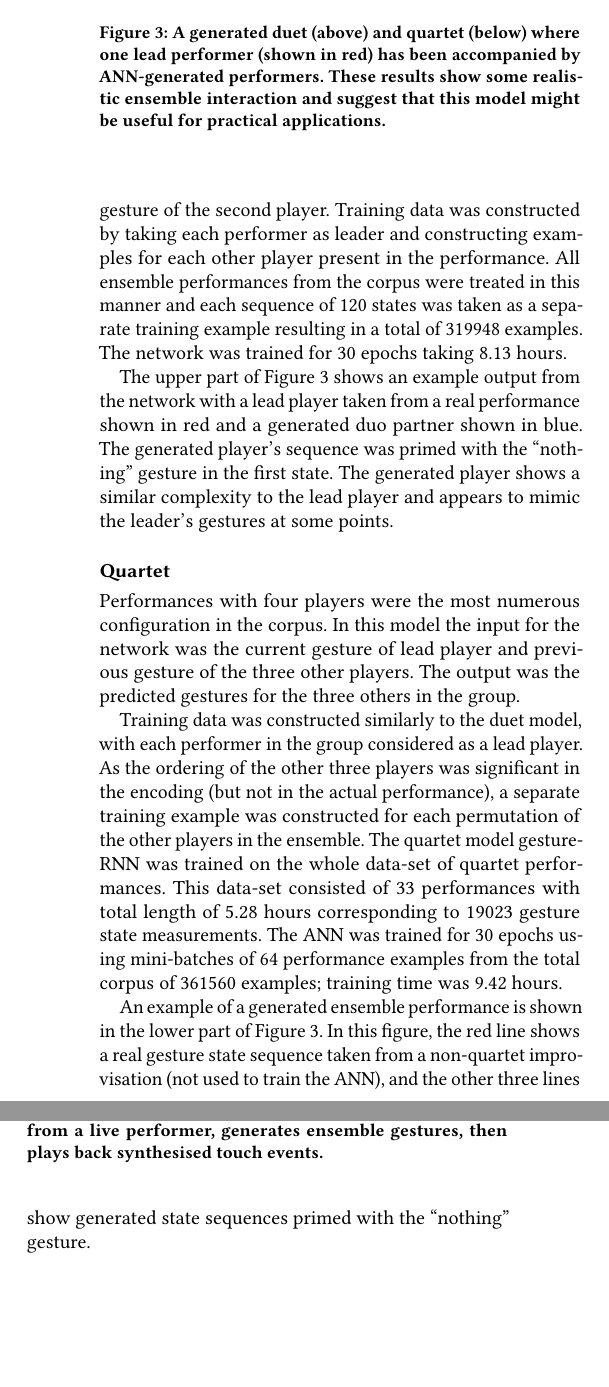
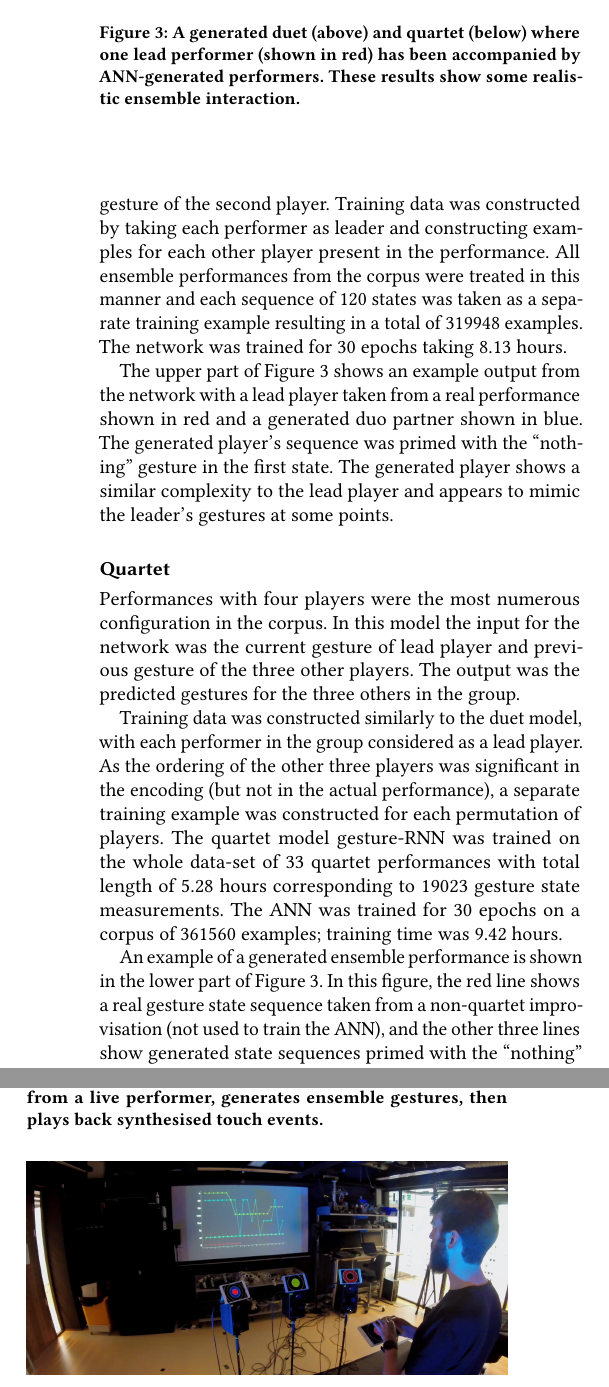
Before and after one commit to cpmpercussion/deep-learning-ensemble-improvisation, a LaTeX paper (AudioMostly2017-deep-models-for-ensemble-performance.tex): two parts of the columns of page 3 of 4, joined at a grey line, cut so that both start at the same text, the shorter picture padded with empty space. Compiled offline with pdfLaTeX.

Commit message:
condensed a bit of text

```diff
--- a/AudioMostly2017-deep-models-for-ensemble-performance.tex
+++ b/AudioMostly2017-deep-models-for-ensemble-performance.tex
@@ -212,9 +212,7 @@ a one-hot encoding on the inputs and outputs of the neural network.
   \caption{A generated duet (above) and quartet (below) where one lead
     performer (shown in red) has been accompanied by ANN-generated
     performers. These results
-    show some realistic ensemble interaction and suggest that this
-    model might be useful for practical
-    applications.}\label{fig:model-examples}
+    show some realistic ensemble interaction.}\label{fig:model-examples}
 \end{figure}
 
 The simplest ensemble configuration is a duet between two performers.
@@ -248,13 +246,11 @@ Training data was constructed similarly to the duet model, with each
 performer in the group considered as a lead player. As the ordering of
 the other three players was significant in the encoding (but not in
 the actual performance), a separate training example was constructed
-for each permutation of the other players in the ensemble. The quartet
-model gesture-RNN was trained on the whole data-set of quartet
-performances. This data-set consisted of 33 performances with total
+for each permutation of players. The quartet model gesture-RNN was
+trained on the whole data-set of 33 quartet performances with total
 length of 5.28 hours corresponding to 19023 gesture state
-measurements. The ANN was trained for 30 epochs using mini-batches of
-64 performance examples from the total corpus of 361560 examples;
-training time was 9.42 hours.
+measurements. The ANN was trained for 30 epochs on a corpus of 361560
+examples; training time was 9.42 hours.
 
 An example of a generated ensemble performance is shown in the lower
 part of Figure \ref{fig:model-examples}. In this figure, the red line
@@ -297,6 +293,14 @@ the RNN.
   \caption{The live performance system classifies gestures from a live
   performer, generates ensemble gestures, then plays back synthesised
   touch events.}\label{fig:live-performance-system}
+\end{figure}
+
+\begin{figure}
+  \centering
+  \includegraphics[width=\columnwidth]{neural-ipad-band-demo.jpg}
+  \caption{A performance with the live performance system, a video is
+    available at
+    \url{https://doi.org/10.5281/zenodo.831910}}\label{fig:live-system-demo}
 \end{figure}
 
 So far, this live performance system has only been used within our
```
Also changed, not shown: AudioMostly2017-deep-models-for-ensemble-performance.tex (6 more changed lines).
